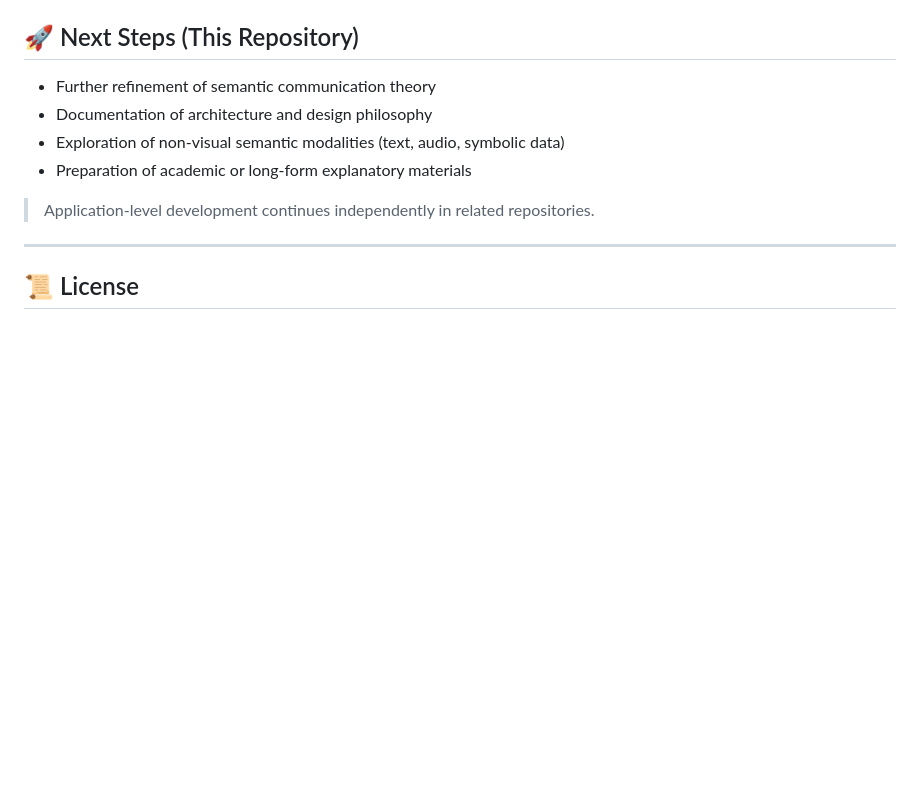
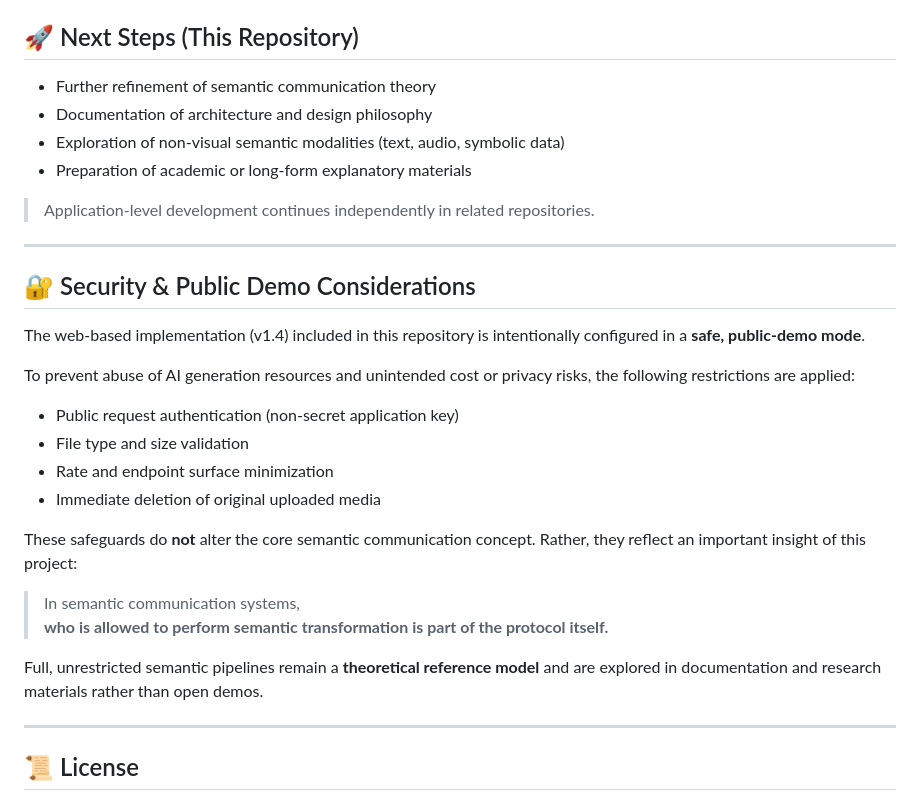
Before and after one commit to lube8163-lab/semantic-compression-demo, a Markdown page: README.md, the part around the change. GitHub-like rendering; blank space fills up the shorter version.

Commit message:
Add security and public demo considerations to README
Added a section on security and public demo considerations for the web-based implementation, outlining restrictions to prevent abuse and ensure safety.

```diff
--- a/README.md
+++ b/README.md
@@ -118,6 +118,32 @@ Result: regenerated image only
 
 > Application-level development continues independently in related repositories.
 
+
+---
+
+## 🔐 Security & Public Demo Considerations
+
+The web-based implementation (v1.4) included in this repository is intentionally
+configured in a **safe, public-demo mode**.
+
+To prevent abuse of AI generation resources and unintended cost or privacy risks,
+the following restrictions are applied:
+
+- Public request authentication (non-secret application key)
+- File type and size validation
+- Rate and endpoint surface minimization
+- Immediate deletion of original uploaded media
+
+These safeguards do **not** alter the core semantic communication concept.
+Rather, they reflect an important insight of this project:
+
+> In semantic communication systems,
+> **who is allowed to perform semantic transformation is part of the protocol itself.**
+
+Full, unrestricted semantic pipelines remain a **theoretical reference model**
+and are explored in documentation and research materials rather than open demos.
+
+
 ---
 
 ## 📜 License
```
